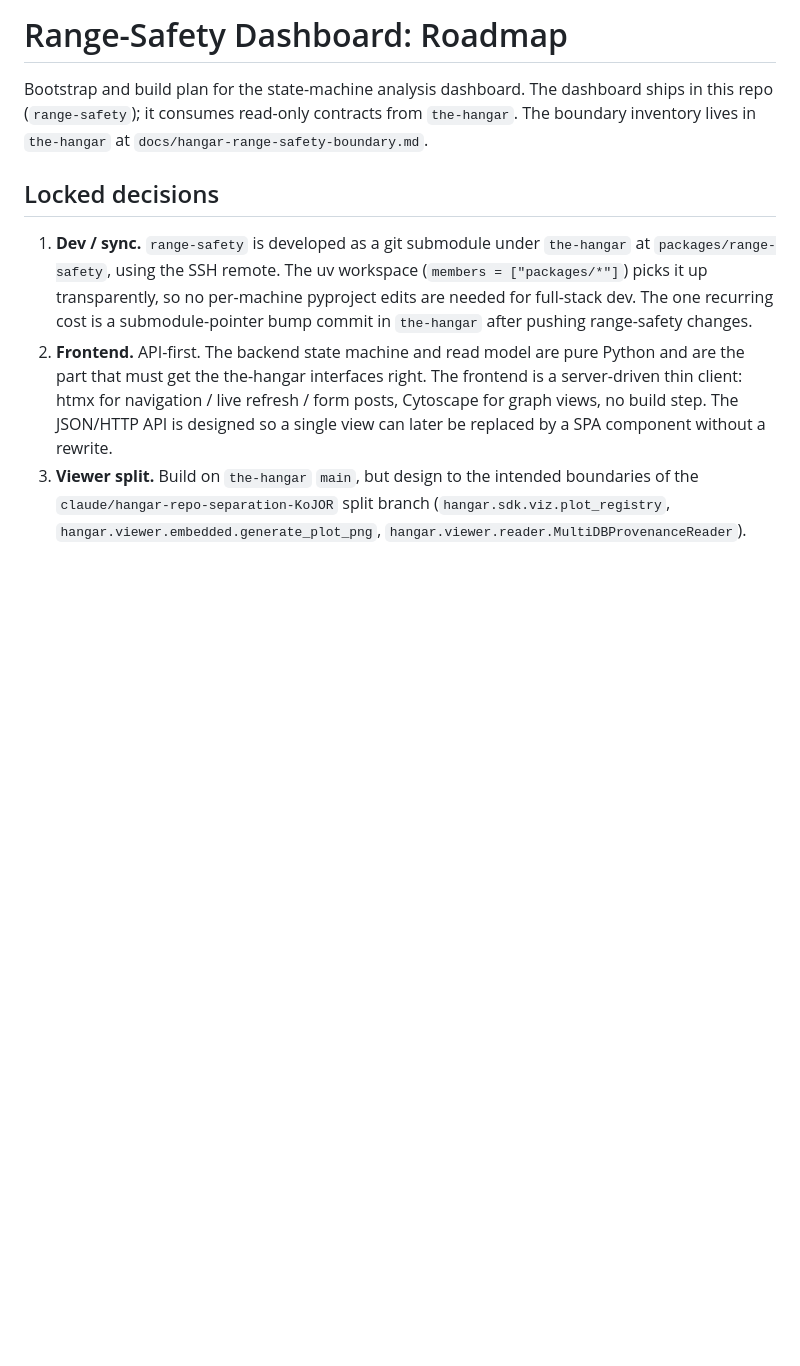
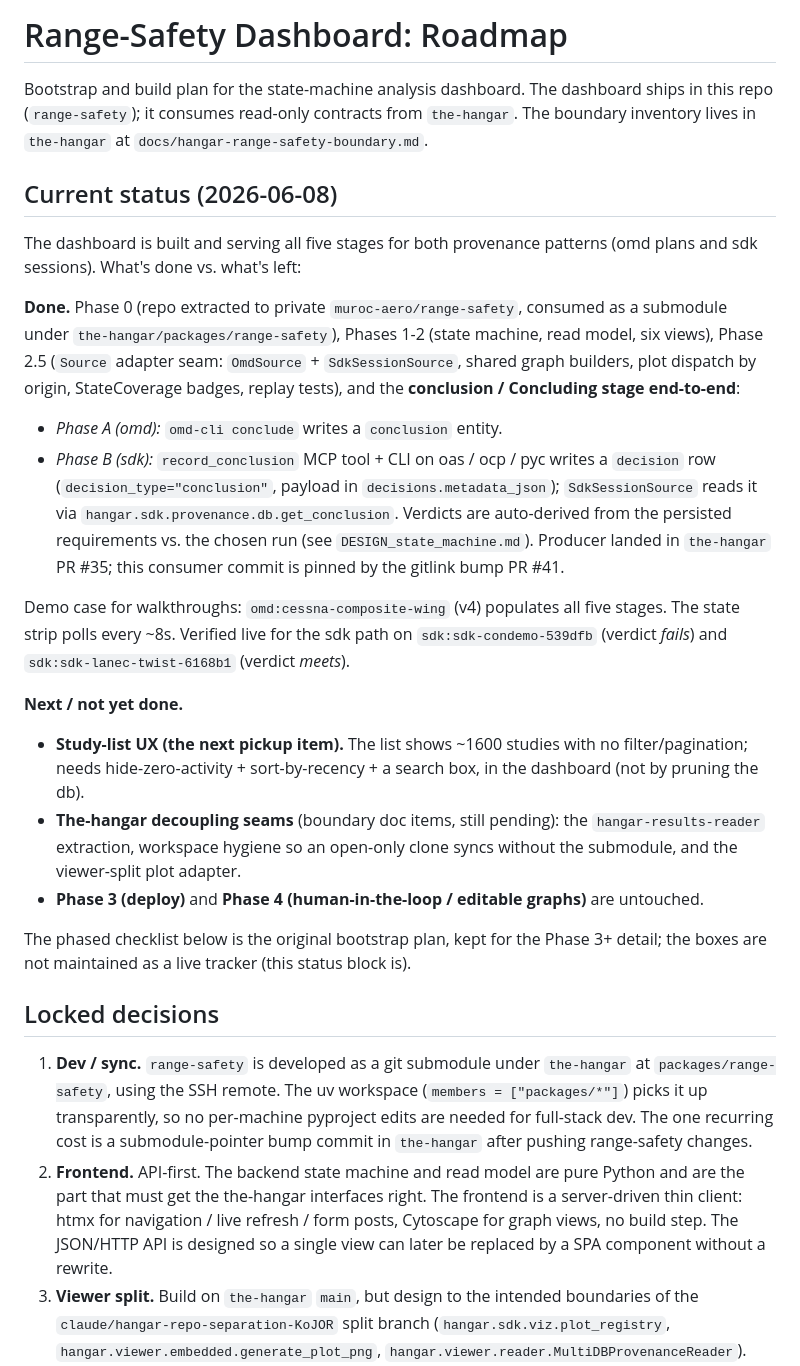
Before and after one commit to muroc-aero/range-safety, a Markdown page: docs/ROADMAP.md, the part around the change. GitHub-like rendering; blank space fills up the shorter version.

Commit message:
docs: record Phase B done + current-status block for pickup
ROADMAP gets a "Current status (2026-06-08)" section: dashboard serves all
five stages for omd + sdk; conclusion/Concluding is done end-to-end (Phase A
omd-cli conclude, Phase B record_conclusion on oas/ocp/pyc); next pickup item
is study-list filtering UX, then the the-hangar decoupling seams and Phase 3/4.
The phased checklist below is kept for Phase 3+ detail, not as a live tracker.

DESIGN_state_machine: mark the conclusion mechanism implemented and point to
get_conclusion / decisions.metadata_json and the boundary doc.

Co-Authored-By: Claude Opus 4.8 <noreply@anthropic.com>

```diff
--- a/docs/ROADMAP.md
+++ b/docs/ROADMAP.md
@@ -4,6 +4,44 @@ Bootstrap and build plan for the state-machine analysis dashboard. The
 dashboard ships in this repo (`range-safety`); it consumes read-only
 contracts from `the-hangar`. The boundary inventory lives in
 `the-hangar` at `docs/hangar-range-safety-boundary.md`.
+
+## Current status (2026-06-08)
+
+The dashboard is built and serving all five stages for both provenance
+patterns (omd plans and sdk sessions). What's done vs. what's left:
+
+**Done.** Phase 0 (repo extracted to private `muroc-aero/range-safety`,
+consumed as a submodule under `the-hangar/packages/range-safety`), Phases 1-2
+(state machine, read model, six views), Phase 2.5 (`Source` adapter seam:
+`OmdSource` + `SdkSessionSource`, shared graph builders, plot dispatch by
+origin, StateCoverage badges, replay tests), and the **conclusion / Concluding
+stage end-to-end**:
+- *Phase A (omd):* `omd-cli conclude` writes a `conclusion` entity.
+- *Phase B (sdk):* `record_conclusion` MCP tool + CLI on oas / ocp / pyc writes
+  a `decision` row (`decision_type="conclusion"`, payload in
+  `decisions.metadata_json`); `SdkSessionSource` reads it via
+  `hangar.sdk.provenance.db.get_conclusion`. Verdicts are auto-derived from the
+  persisted requirements vs. the chosen run (see `DESIGN_state_machine.md`).
+  Producer landed in `the-hangar` PR #35; this consumer commit is pinned by the
+  gitlink bump PR #41.
+
+Demo case for walkthroughs: `omd:cessna-composite-wing` (v4) populates all five
+stages. The state strip polls every ~8s. Verified live for the sdk path on
+`sdk:sdk-condemo-539dfb` (verdict *fails*) and `sdk:sdk-lanec-twist-6168b1`
+(verdict *meets*).
+
+**Next / not yet done.**
+- **Study-list UX (the next pickup item).** The list shows ~1600 studies with
+  no filter/pagination; needs hide-zero-activity + sort-by-recency + a search
+  box, in the dashboard (not by pruning the db).
+- **The-hangar decoupling seams** (boundary doc items, still pending): the
+  `hangar-results-reader` extraction, workspace hygiene so an open-only clone
+  syncs without the submodule, and the viewer-split plot adapter.
+- **Phase 3 (deploy)** and **Phase 4 (human-in-the-loop / editable graphs)** are
+  untouched.
+
+The phased checklist below is the original bootstrap plan, kept for the Phase 3+
+detail; the boxes are not maintained as a live tracker (this status block is).
 
 ## Locked decisions
 
```
Also changed, not shown: docs/DESIGN_state_machine.md (+13 -0 lines).
